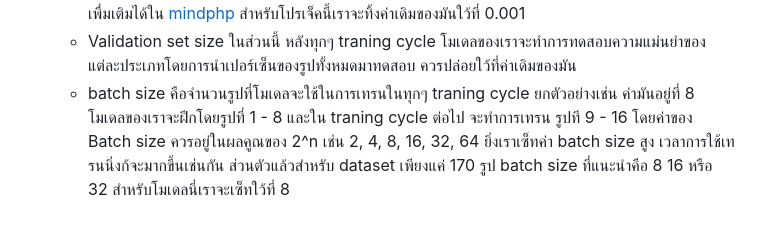
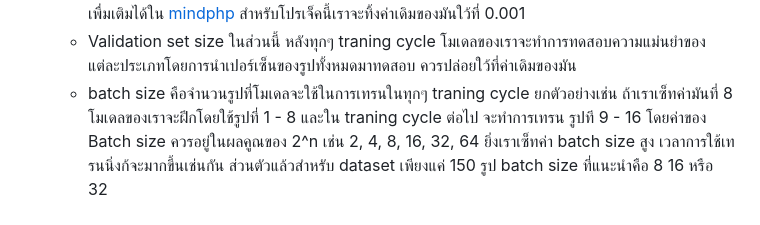
Before and after one commit to San279/AIoT_Board, a Markdown page: Readme-th.md, the part around the change. GitHub-like rendering.

```diff
--- a/Readme-th.md
+++ b/Readme-th.md
@@ -74,7 +74,7 @@
   - Data augmentation คือการคูณรูปภาพให้มีจำนวนมากยิ่งขึ้น โดยแต่ละรูปจะมีการปรับแสง พลิก เปลี่ยนมุม ๆลๆ ส่วนนี่จำเป็นต้องเปิดใว้เนื่องจากเรามีแค่ 170 รูป
   - Learning rate ควบุคมความเร็วที่โมเดลเราจะเรียน feature ต่างๆ ในแต่ละ training cycles สามารถอ่านเพื่มเติมได้ใน [mindphp](https://www.mindphp.com/%E0%B8%9A%E0%B8%97%E0%B9%80%E0%B8%A3%E0%B8%B5%E0%B8%A2%E0%B8%99%E0%B8%AD%E0%B8%AD%E0%B8%99%E0%B9%84%E0%B8%A5%E0%B8%99%E0%B9%8C/python-tensorflow/8491-what-is-the-learning-rate.html) สำหรับโปรเจ็คนี้เราจะทิ้งค่าเดิมของมันใว้ที่ 0.001
   - Validation set size ในส่วนนี้ หลังทุกๆ traning cycle โมเดลของเราจะทำการทดสอบความแม่นยำของแต่ละประเภทโดยการนำเปอร์เซ็นของรูปทั้งหมดมาทดสอบ ควรปล่อยใว้ที่ค่าเดิมของมัน
-  - batch size คือจำนวนรูปที่โมเดลจะใช้ในการเทรนในทุกๆ traning cycle ยกตัวอย่างเช่น ค่ามันอยู่ที่ 8 โมเดลของเราจะฝึกโดยรูปที่ 1 - 8 และใน traning cycle ต่อไป จะทำการเทรน รูปที 9 - 16 โดยค่าของ Batch size ควรอยู่ในผลคูณของ 2^n เช่น 2, 4, 8, 16, 32, 64 ยิ่งเราเซ็ทค่า batch size สูง เวลาการใช้เทรนนิ่งก้จะมากขึ้นเช่นกัน ส่วนตัวแล้วสำหรับ dataset เพียงแค่ 170 รูป batch size ที่แนะนำคือ 8 16 หรือ 32 สำหรับโมเดลนี่เราจะเซ็ทใว้ที่ 8
+  - batch size คือจำนวนรูปที่โมเดลจะใช้ในการเทรนในทุกๆ traning cycle ยกตัวอย่างเช่น ถ้าเราเซ็ทค่ามันที่ 8 โมเดลของเราจะฝึกโดยใช้รูปที่ 1 - 8 และใน traning cycle ต่อไป จะทำการเทรน รูปที 9 - 16 โดยค่าของ Batch size ควรอยู่ในผลคูณของ 2^n เช่น 2, 4, 8, 16, 32, 64 ยิ่งเราเซ็ทค่า batch size สูง เวลาการใช้เทรนนิ่งก้จะมากขึ้นเช่นกัน ส่วนตัวแล้วสำหรับ dataset เพียงแค่ 150 รูป batch size ที่แนะนำคือ 8 16 หรือ 32
 <br/><br/>
  ![alt text](/Images_for_readme/best_setting.PNG)
 <br/><br/>
```
